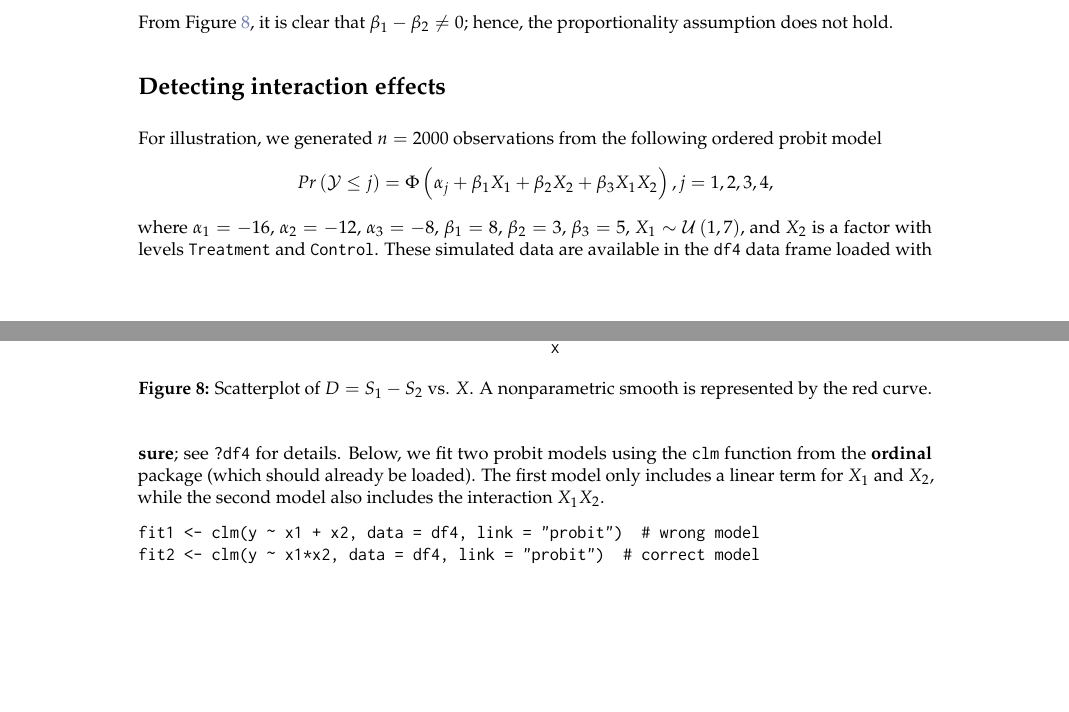
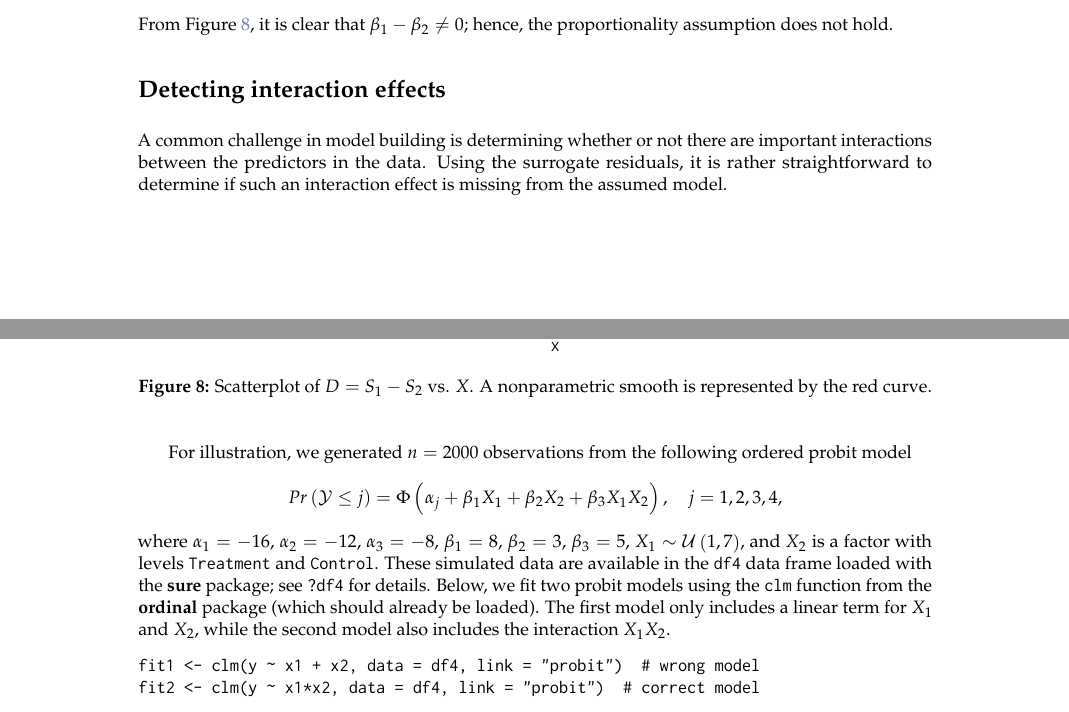
Before and after one commit to AFIT-R/sure-manuscript, a LaTeX document (RJwrapper.tex, which reads greenwell-mccarthy-boehmke-liu.tex): two parts of pages 10 and 11 of 14, joined at a grey line, cut so that both start at the same text, the shorter picture padded with empty space. Compiled offline with pdfLaTeX.

Commit message:
more content

```diff
--- a/greenwell-mccarthy-boehmke-liu.tex
+++ b/greenwell-mccarthy-boehmke-liu.tex
@@ -432,11 +432,13 @@ From Figure~\ref{fig:proportionality}, it is clear that $\beta_1 - \beta_2 \ne 0
 \section{Detecting interaction effects}
 %%%%%%%%%%%%%%%%%%%%%%%%%%%%%%%%%%%%%%%%%%%%%%%%%%%%%%%%%%%%%%%%%%%%%%%%%%%%%%%%
 
+A common challenge in model building is determining whether or not there are important interactions between the predictors in the data. Using the surrogate residuals, it is rather straightforward to determine if such an interaction effect is missing from the assumed model.
+
 For illustration, we generated $n = 2000$ observations from the following ordered probit model
 \begin{equation*}
-  Pr\left(\mathcal{Y} \le j\right) = \Phi\left(\alpha_j + \beta_1 X_1 + \beta_2 X_2 + \beta_3 X_1 X_2\right), j = 1, 2, 3, 4,
+  Pr\left(\mathcal{Y} \le j\right) = \Phi\left(\alpha_j + \beta_1 X_1 + \beta_2 X_2 + \beta_3 X_1 X_2\right), \quad j = 1, 2, 3, 4,
 \end{equation*}
-where $\alpha_1 = -16$, $\alpha_2 = -12$, $\alpha_3 = -8$, $\beta_1 = 8$, $\beta_2 = 3$, $\beta_3 = 5$, $X_1 \sim \mathcal{U}\left(1, 7\right)$, and $X_2$ is a factor with levels \code{Treatment} and \code{Control}. These simulated data are available in the \code{df4} data frame loaded with \pkg{sure}; see \code{?df4} for details. Below, we fit two probit models using the \code{clm} function from the \pkg{ordinal} package (which should already be loaded). The first model only includes a linear term for $X_1$ and $X_2$, while the second model also includes the interaction $X_1 X_2$.
+where $\alpha_1 = -16$, $\alpha_2 = -12$, $\alpha_3 = -8$, $\beta_1 = 8$, $\beta_2 = 3$, $\beta_3 = 5$, $X_1 \sim \mathcal{U}\left(1, 7\right)$, and $X_2$ is a factor with levels \code{Treatment} and \code{Control}. These simulated data are available in the \code{df4} data frame loaded with the \pkg{sure} package; see \code{?df4} for details. Below, we fit two probit models using the \code{clm} function from the \pkg{ordinal} package (which should already be loaded). The first model only includes a linear term for $X_1$ and $X_2$, while the second model also includes the interaction $X_1 X_2$.
 \begin{example}
 fit1 <- clm(y ~ x1 + x2, data = df4, link = "probit")  # wrong model
 fit2 <- clm(y ~ x1*x2, data = df4, link = "probit")  # correct model
```
Also changed, not shown: RJwrapper.pdf.
